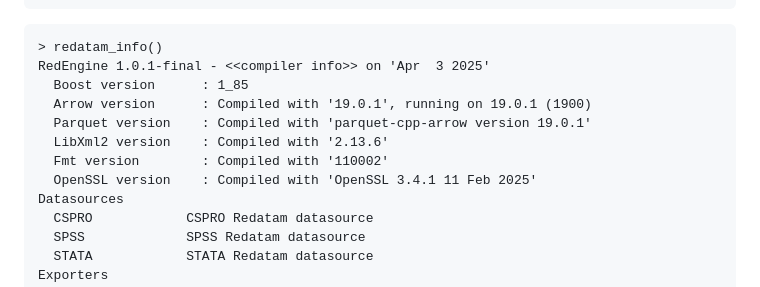
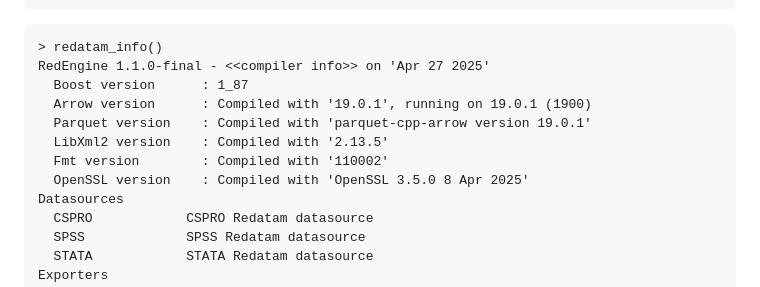
Before and after one commit to ideasybits/redatamx4r, a Markdown page: README.md, the part around the change. Rendered like a GitHub page.

````diff
--- a/README.md
+++ b/README.md
@@ -91,13 +91,13 @@ redatam_load_plugin('path/to/plugins/exporter-xlsx.dll')
 
 ```
 > redatam_info()
-RedEngine 1.0.1-final - <<compiler info>> on 'Apr  3 2025'
-  Boost version      : 1_85
+RedEngine 1.1.0-final - <<compiler info>> on 'Apr 27 2025'
+  Boost version      : 1_87
   Arrow version      : Compiled with '19.0.1', running on 19.0.1 (1900)
   Parquet version    : Compiled with 'parquet-cpp-arrow version 19.0.1'
-  LibXml2 version    : Compiled with '2.13.6'
+  LibXml2 version    : Compiled with '2.13.5'
   Fmt version        : Compiled with '110002'
-  OpenSSL version    : Compiled with 'OpenSSL 3.4.1 11 Feb 2025'
+  OpenSSL version    : Compiled with 'OpenSSL 3.5.0 8 Apr 2025'
 Datasources
   CSPRO            CSPRO Redatam datasource
   SPSS             SPSS Redatam datasource
````
